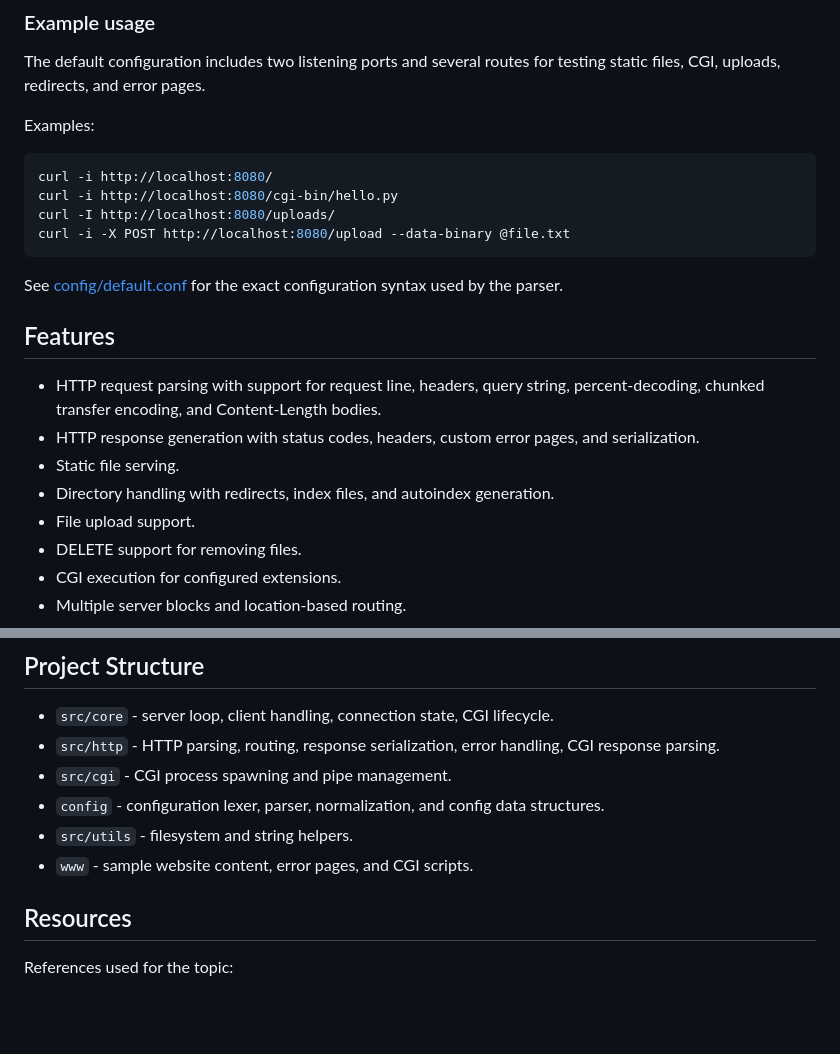
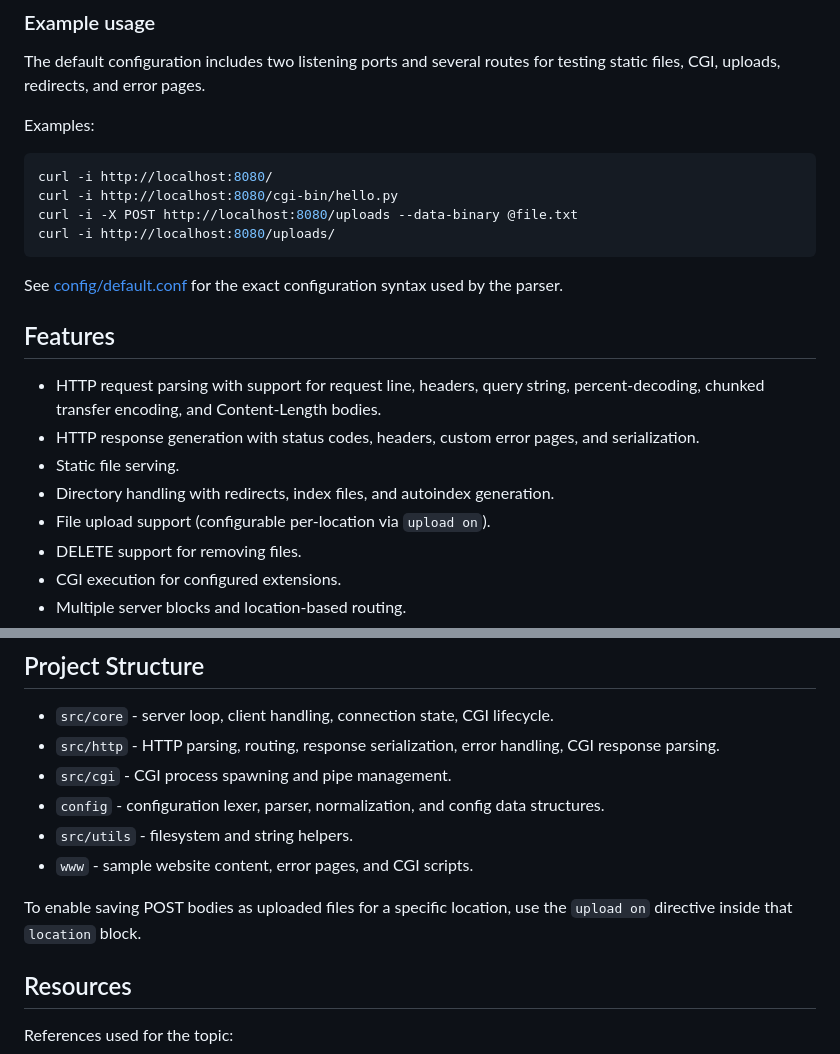
Before and after one commit to lemonnn616/webserv, a Markdown page: README.md, 2 parts joined by grey strips. GitHub-like rendering; blank space fills up the shorter version.

Commit message:
docs: document upload directive and unified /uploads endpoint

````diff
--- a/README.md
+++ b/README.md
@@ -56,8 +56,8 @@ Examples:
 ```bash
 curl -i http://localhost:8080/
 curl -i http://localhost:8080/cgi-bin/hello.py
-curl -I http://localhost:8080/uploads/
-curl -i -X POST http://localhost:8080/upload --data-binary @file.txt
+curl -i -X POST http://localhost:8080/uploads --data-binary @file.txt
+curl -i http://localhost:8080/uploads/
 ```
 
 See [config/default.conf](config/default.conf) for the exact configuration syntax used by the parser.
@@ -68,7 +68,7 @@ See [config/default.conf](config/default.conf) for the exact configuration synta
 - HTTP response generation with status codes, headers, custom error pages, and serialization.
 - Static file serving.
 - Directory handling with redirects, index files, and autoindex generation.
-- File upload support.
+- File upload support (configurable per-location via `upload on`).
 - DELETE support for removing files.
 - CGI execution for configured extensions.
 - Multiple server blocks and location-based routing.
@@ -82,6 +82,8 @@ See [config/default.conf](config/default.conf) for the exact configuration synta
 - `config` - configuration lexer, parser, normalization, and config data structures.
 - `src/utils` - filesystem and string helpers.
 - `www` - sample website content, error pages, and CGI scripts.
+
+To enable saving POST bodies as uploaded files for a specific location, use the `upload on` directive inside that `location` block.
 
 ## Resources
 
````
